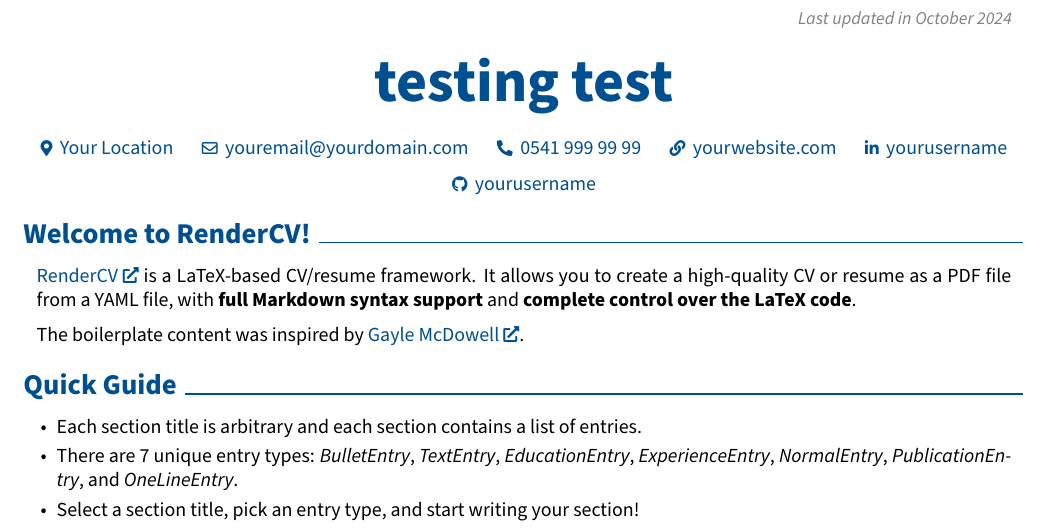
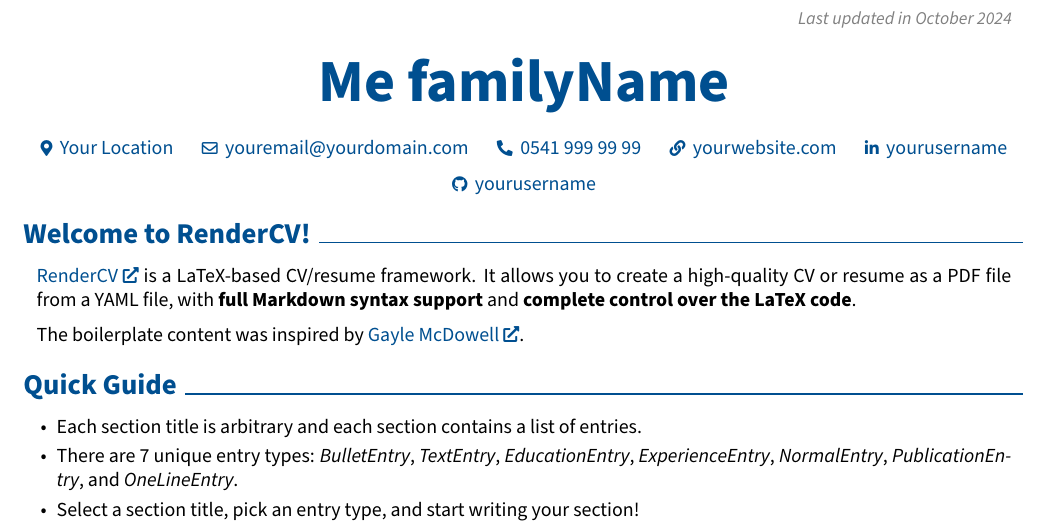
Before and after one commit to NeuroScioma/CV, a LaTeX CV (John_Doe_CV.tex): part of page 1 of 2, cut so that both start at the same text. Compiled offline with pdfLaTeX.

Commit message:
render the latest CV

```diff
--- a/John_Doe_CV.tex
+++ b/John_Doe_CV.tex
@@ -19,8 +19,8 @@
 \usepackage{fontawesome5} % for using icons
 \usepackage{amsmath} % for math
 \usepackage[
-    pdftitle={testing test's CV},
-    pdfauthor={testing test},
+    pdftitle={Me familyName's CV},
+    pdfauthor={Me familyName},
     pdfcreator={LaTeX with RenderCV},
     colorlinks=true,
     urlcolor=primaryColor
@@ -56,7 +56,7 @@
 \makeatletter
 \let\ps@customFooterStyle\ps@plain % Copy the plain style to customFooterStyle
 \patchcmd{\ps@customFooterStyle}{\thepage}{
-    \color{gray}\textit{\small testing test - Page \thepage{} of \pageref*{LastPage}}
+    \color{gray}\textit{\small Me familyName - Page \thepage{} of \pageref*{LastPage}}
 }{}{} % replace number by desired string
 \makeatother
 \pagestyle{customFooterStyle}
@@ -179,7 +179,7 @@
     \placelastupdatedtext
     \begin{header}
         \fontsize{30 pt}{30 pt}
-        \textbf{testing test}
+        \textbf{Me familyName}
 
         \vspace{0.3 cm}
 
```
Also changed, not shown: John_Doe_CV.pdf, README.md.
